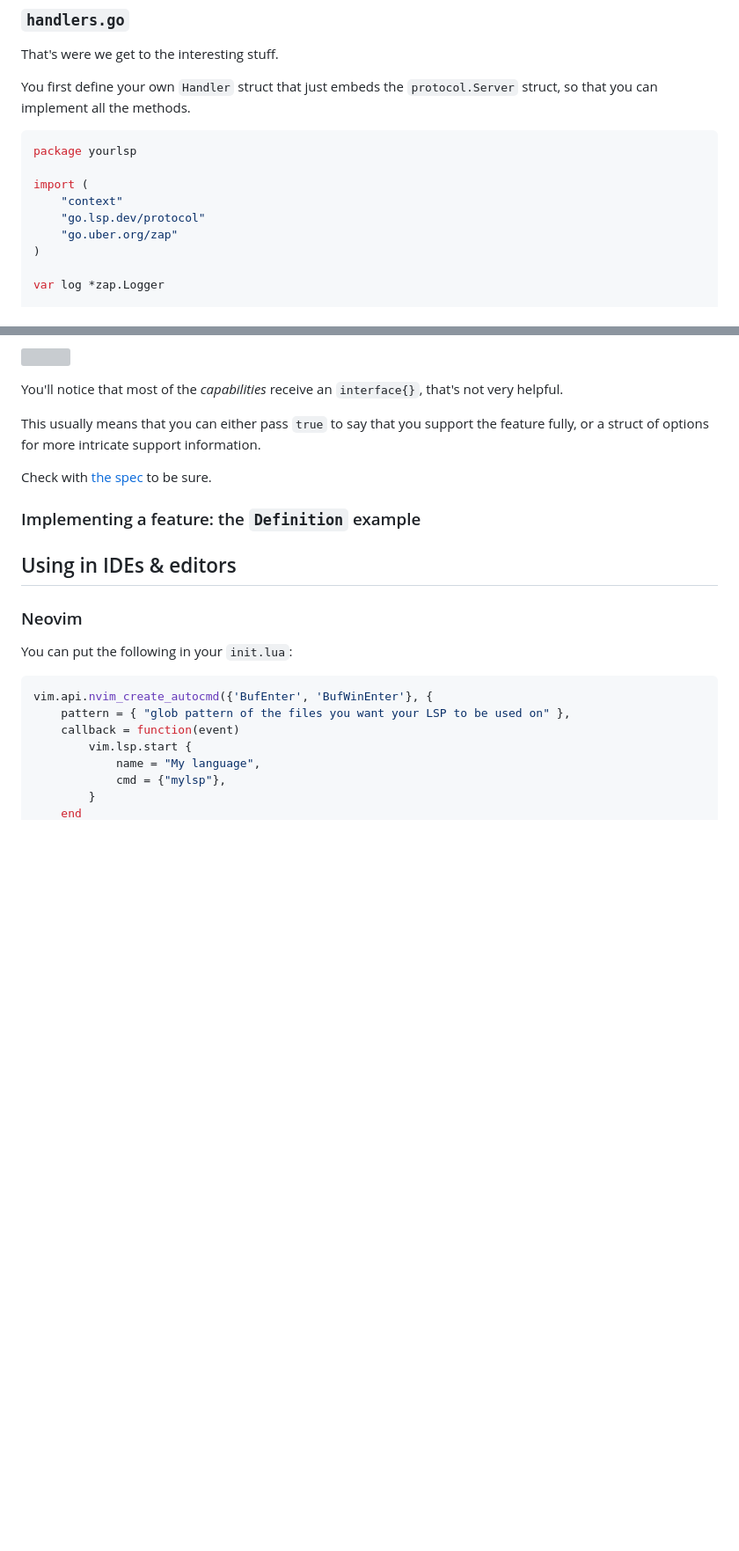
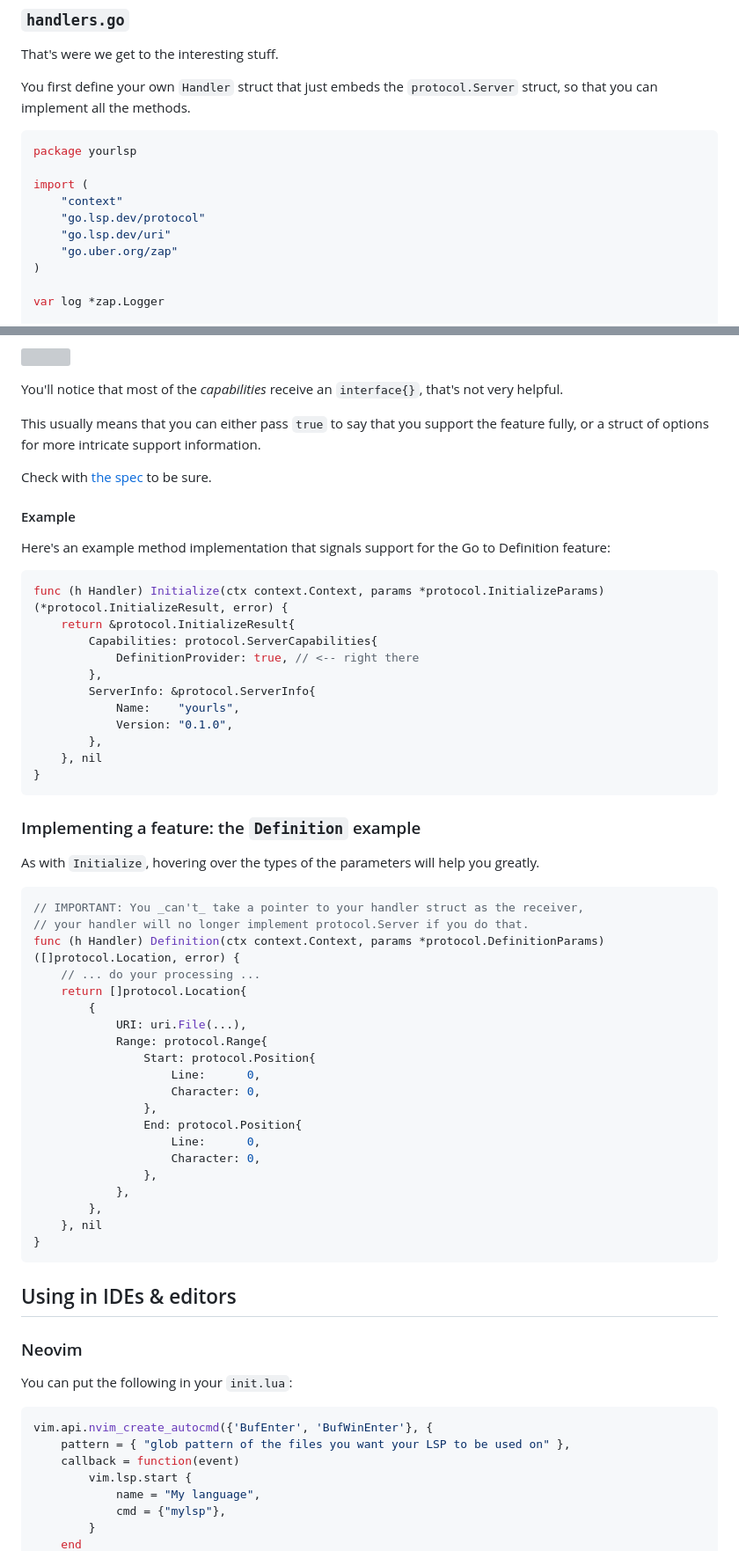
Before and after one commit to ewen-lbh/portfolio, a Markdown page: blog/making-an-lsp-server-in-go.md, 2 parts joined by grey strips. Shown at 88% size. GitHub-like rendering; blank space fills up the shorter version; grey boxes are pictures that could not be loaded.

Commit message:
💬 Finish blog post on implementing a LSP server in Go

````diff
--- a/blog/making-an-lsp-server-in-go.md
+++ b/blog/making-an-lsp-server-in-go.md
@@ -117,6 +117,7 @@ package yourlsp
 import (
 	"context"
 	"go.lsp.dev/protocol"
+	"go.lsp.dev/uri"
 	"go.uber.org/zap"
 )
 
@@ -165,7 +166,50 @@ This usually means that you can either pass `true` to say that you support the f
 
 Check with [the spec](https://microsoft.github.io/language-server-protocol/specifications/lsp/3.17/specification/#serverCapabilities) to be sure.
 
+#### Example
+
+Here's an example method implementation that signals support for the Go to Definition feature:
+
+```go
+func (h Handler) Initialize(ctx context.Context, params *protocol.InitializeParams) (*protocol.InitializeResult, error) {
+	return &protocol.InitializeResult{
+		Capabilities: protocol.ServerCapabilities{
+			DefinitionProvider: true, // <-- right there
+		},
+		ServerInfo: &protocol.ServerInfo{
+			Name:    "yourls",
+			Version: "0.1.0",
+		},
+	}, nil
+}
+```
+
 ### Implementing a feature: the `Definition` example
+
+As with `Initialize`, hovering over the types of the parameters will help you greatly.
+
+```go
+// IMPORTANT: You _can't_ take a pointer to your handler struct as the receiver,
+// your handler will no longer implement protocol.Server if you do that.
+func (h Handler) Definition(ctx context.Context, params *protocol.DefinitionParams) ([]protocol.Location, error) {
+	// ... do your processing ...
+	return []protocol.Location{
+		{
+			URI: uri.File(...),
+			Range: protocol.Range{
+				Start: protocol.Position{
+					Line:      0,
+					Character: 0,
+				},
+				End: protocol.Position{
+					Line:      0,
+					Character: 0,
+				},
+			},
+		},
+	}, nil
+}
+```
 
 ## Using in IDEs & editors
 
````
